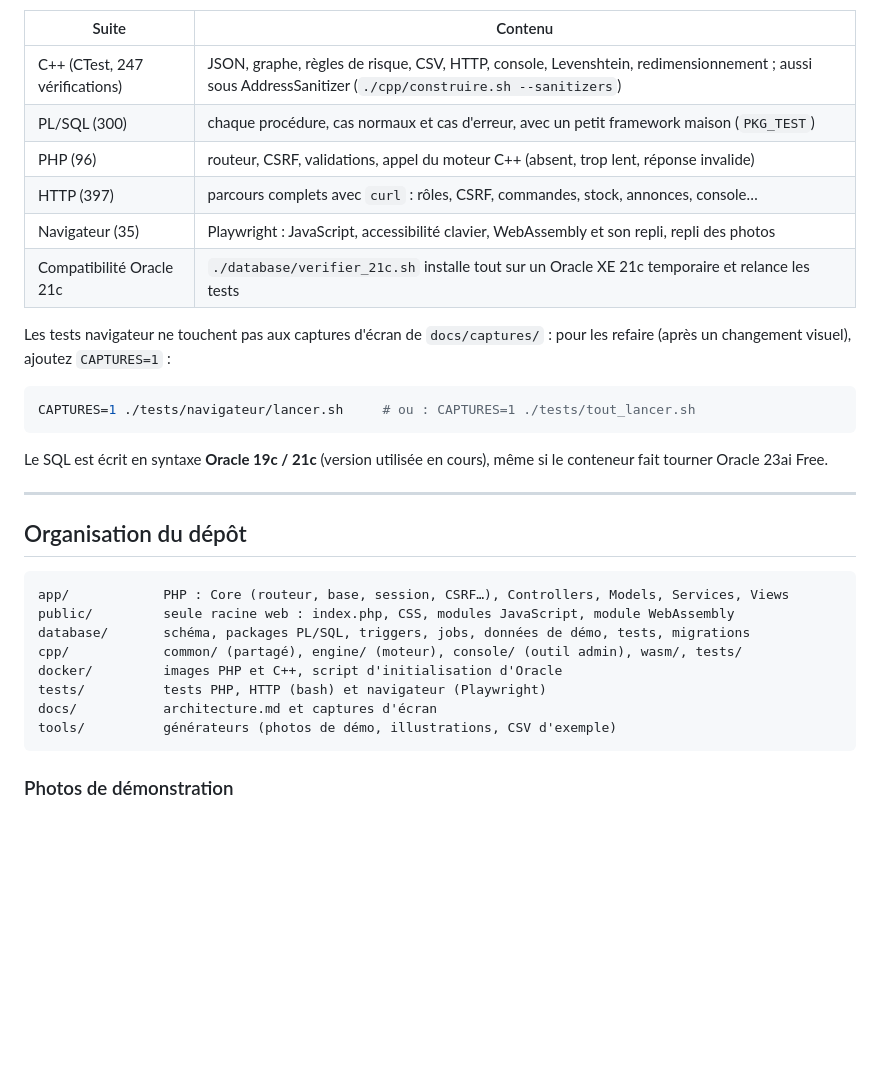
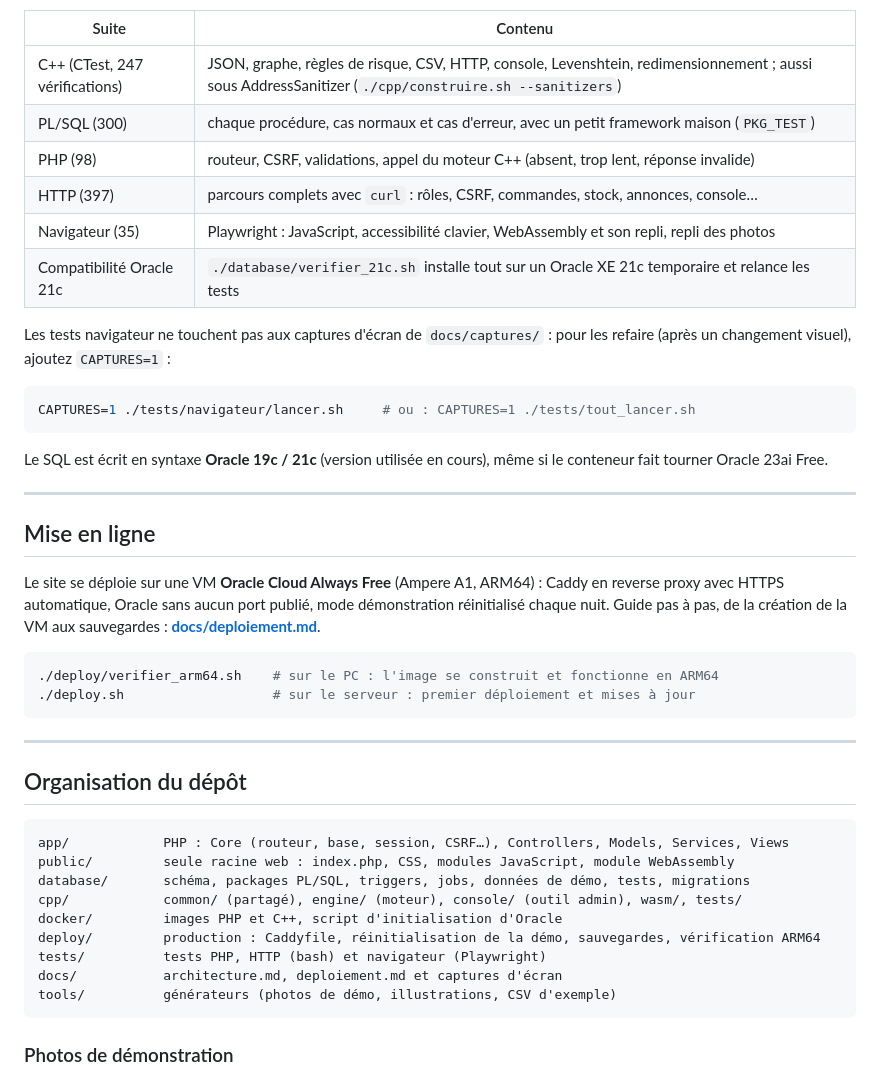
Before and after one commit to taha654/souk-atlas, a Markdown page: README.md, the part around the change. GitHub-like rendering; blank space fills up the shorter version.

Commit message:
docs: guide de déploiement sur Oracle Cloud Always Free (ARM64)
Co-Authored-By: Claude Opus 5.5 <noreply@anthropic.com>

````diff
--- a/README.md
+++ b/README.md
@@ -127,7 +127,7 @@ Plus de 1 000 vérifications automatiques, toutes vertes (site démarré) :
 |---|---|
 | C++ (CTest, 247 vérifications) | JSON, graphe, règles de risque, CSV, HTTP, console, Levenshtein, redimensionnement ; aussi sous AddressSanitizer (`./cpp/construire.sh --sanitizers`) |
 | PL/SQL (300) | chaque procédure, cas normaux et cas d'erreur, avec un petit framework maison (`PKG_TEST`) |
-| PHP (96) | routeur, CSRF, validations, appel du moteur C++ (absent, trop lent, réponse invalide) |
+| PHP (98) | routeur, CSRF, validations, appel du moteur C++ (absent, trop lent, réponse invalide) |
 | HTTP (397) | parcours complets avec `curl` : rôles, CSRF, commandes, stock, annonces, console… |
 | Navigateur (35) | Playwright : JavaScript, accessibilité clavier, WebAssembly et son repli, repli des photos |
 | Compatibilité Oracle 21c | `./database/verifier_21c.sh` installe tout sur un Oracle XE 21c temporaire et relance les tests |
@@ -144,6 +144,20 @@ conteneur fait tourner Oracle 23ai Free.
 
 ---
 
+## Mise en ligne
+
+Le site se déploie sur une VM **Oracle Cloud Always Free** (Ampere A1, ARM64) :
+Caddy en reverse proxy avec HTTPS automatique, Oracle sans aucun port publié,
+mode démonstration réinitialisé chaque nuit. Guide pas à pas, de la création de
+la VM aux sauvegardes : [**docs/deploiement.md**](docs/deploiement.md).
+
+```bash
+./deploy/verifier_arm64.sh    # sur le PC : l'image se construit et fonctionne en ARM64
+./deploy.sh                   # sur le serveur : premier déploiement et mises à jour
+```
+
+---
+
 ## Organisation du dépôt
 
 ```
@@ -152,8 +166,9 @@ public/         seule racine web : index.php, CSS, modules JavaScript, module We
 database/       schéma, packages PL/SQL, triggers, jobs, données de démo, tests, migrations
 cpp/            common/ (partagé), engine/ (moteur), console/ (outil admin), wasm/, tests/
 docker/         images PHP et C++, script d'initialisation d'Oracle
+deploy/         production : Caddyfile, réinitialisation de la démo, sauvegardes, vérification ARM64
 tests/          tests PHP, HTTP (bash) et navigateur (Playwright)
-docs/           architecture.md et captures d'écran
+docs/           architecture.md, deploiement.md et captures d'écran
 tools/          générateurs (photos de démo, illustrations, CSV d'exemple)
 ```
 
````
Also changed, not shown: docs/deploiement.md (added, +313 -0 lines).
